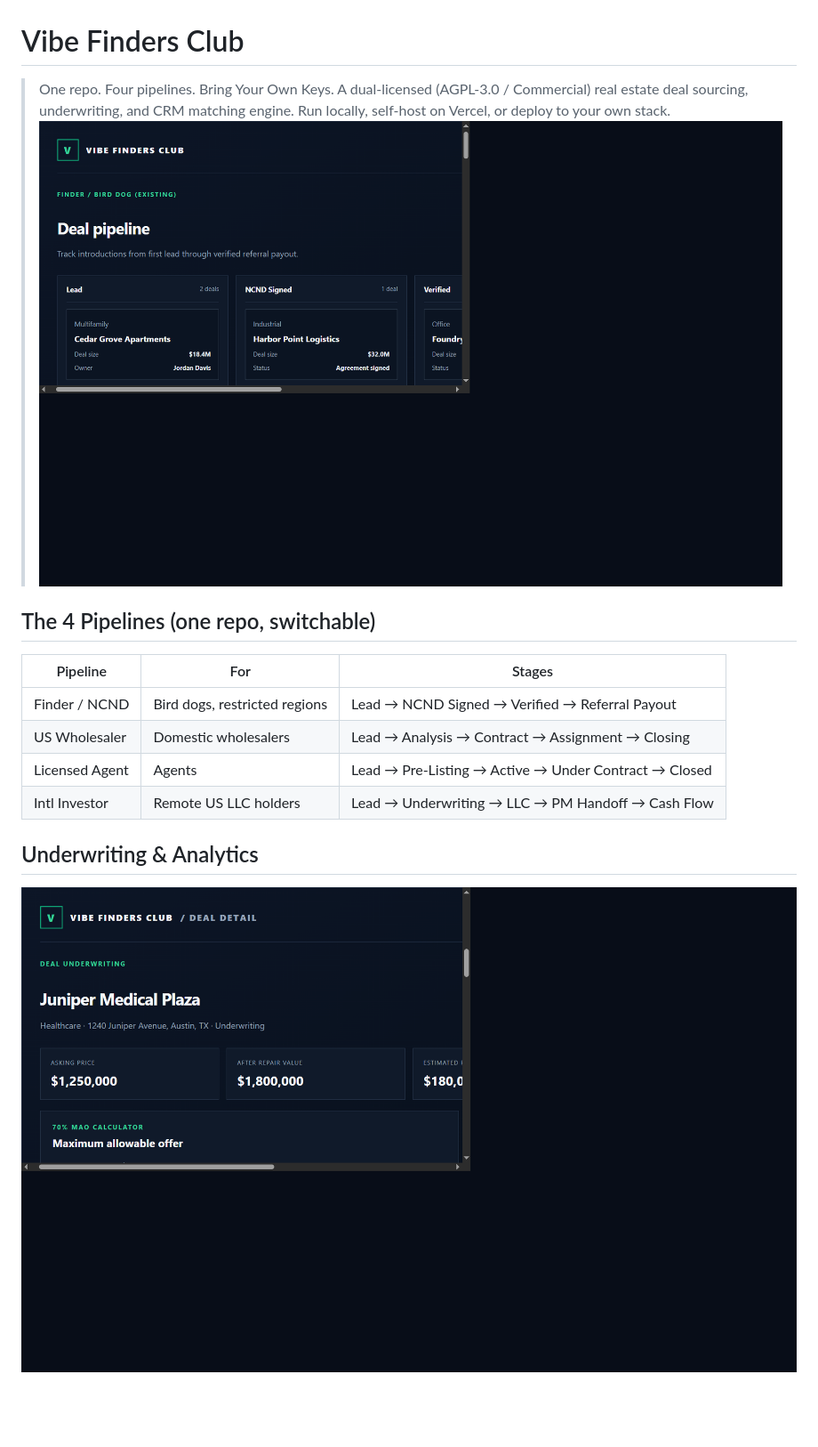
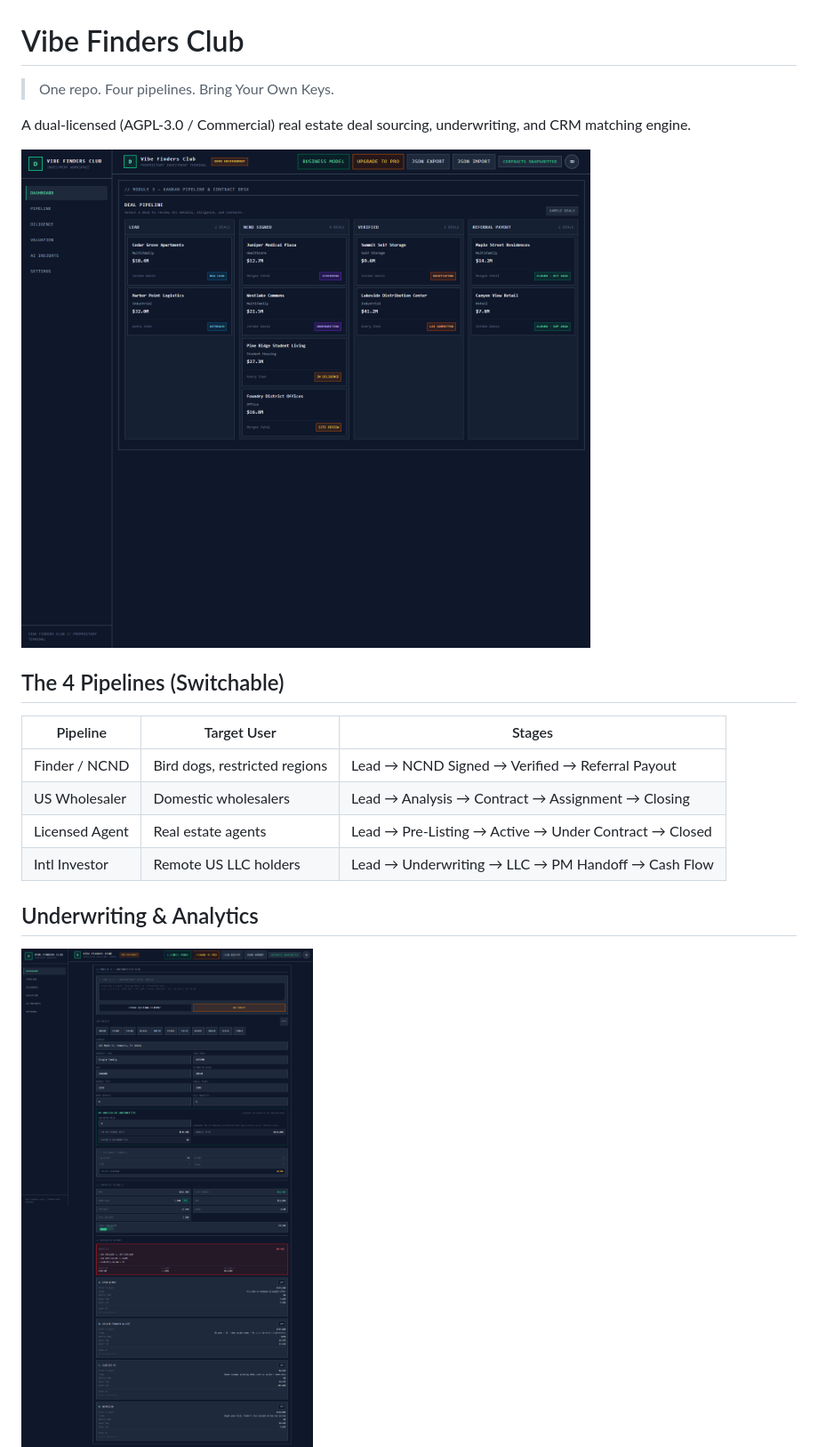
Before and after one commit to ekoni-vibe/vibe-finders-club, a Markdown page: README.md, the part around one of its changes. Shown at 89% size. Rendered like a GitHub page; pictures changed too: assets/screenshots/01-pipelines-kanban.png, assets/screenshots/02-deal-cards-detail.png, assets/screenshots/03-underwriting-charts.png; blank space fills up the shorter version.

Commit message:
feat: add README with full, uncropped product-UI screenshots and commercial workflow

```diff
--- a/README.md
+++ b/README.md
@@ -1,14 +1,18 @@
 # Vibe Finders Club
 > One repo. Four pipelines. Bring Your Own Keys.
-A dual-licensed (AGPL-3.0 / Commercial) real estate deal sourcing, underwriting, and CRM matching engine. Run locally, self-host on Vercel, or deploy to your own stack.
+
+A dual-licensed (AGPL-3.0 / Commercial) real estate deal sourcing, underwriting, and CRM matching engine.
+
 ![Pipelines](./assets/screenshots/01-pipelines-kanban.png)
-## The 4 Pipelines (one repo, switchable)
-| Pipeline | For | Stages |
+
+## The 4 Pipelines (Switchable)
+| Pipeline | Target User | Stages |
 |---|---|---|
 | Finder / NCND | Bird dogs, restricted regions | Lead → NCND Signed → Verified → Referral Payout |
 | US Wholesaler | Domestic wholesalers | Lead → Analysis → Contract → Assignment → Closing |
-| Licensed Agent | Agents | Lead → Pre-Listing → Active → Under Contract → Closed |
+| Licensed Agent | Real estate agents | Lead → Pre-Listing → Active → Under Contract → Closed |
 | Intl Investor | Remote US LLC holders | Lead → Underwriting → LLC → PM Handoff → Cash Flow |
+
 ## Underwriting & Analytics
 ![Deal card](./assets/screenshots/02-deal-cards-detail.png)
 ![Charts](./assets/screenshots/03-underwriting-charts.png)
```
Also changed, not shown: other parts of README.md (+25 -9 lines), assets/screenshots/04-settings-byok.png, assets/screenshots/05-commercial-checkout.png.
